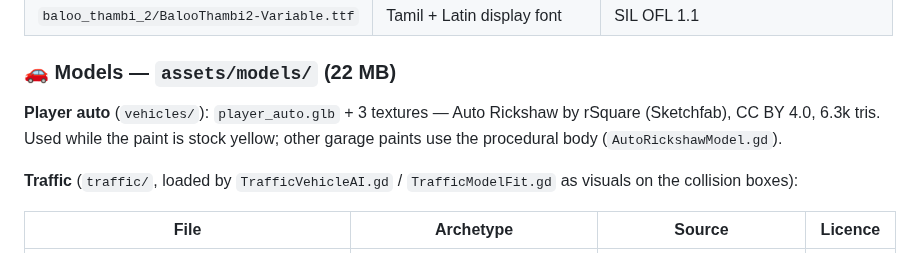
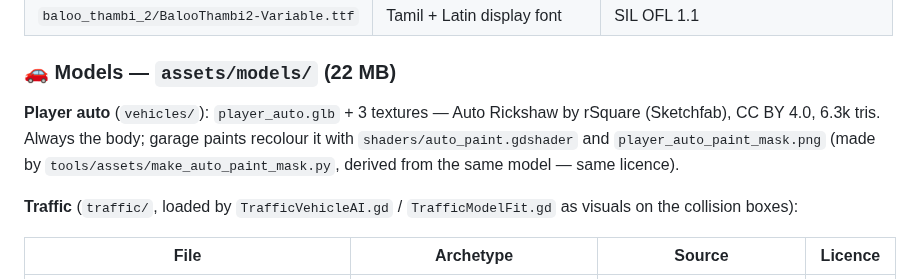
Before and after one commit to DavidRajPaul/Auto-Simulator-Game-GoDot, a Markdown page: assets/README.md, the part around the change. GitHub-like rendering.

```diff
--- a/assets/README.md
+++ b/assets/README.md
@@ -76,7 +76,7 @@ Missing files are fine: `VehicleAudio.stream_or()` falls back to the synthesised
 
 ### 🚗 Models — `assets/models/` (22 MB)
 
-**Player auto** (`vehicles/`): `player_auto.glb` + 3 textures — Auto Rickshaw by rSquare (Sketchfab), CC BY 4.0, 6.3k tris. Used while the paint is stock yellow; other garage paints use the procedural body (`AutoRickshawModel.gd`).
+**Player auto** (`vehicles/`): `player_auto.glb` + 3 textures — Auto Rickshaw by rSquare (Sketchfab), CC BY 4.0, 6.3k tris. Always the body; garage paints recolour it with `shaders/auto_paint.gdshader` and `player_auto_paint_mask.png` (made by `tools/assets/make_auto_paint_mask.py`, derived from the same model — same licence).
 
 **Traffic** (`traffic/`, loaded by `TrafficVehicleAI.gd` / `TrafficModelFit.gd` as visuals on the collision boxes):
 
```
Also changed, not shown: AGENTS.md (+1 -0 lines), README.md (+2 -2 lines), assets/models/vehicles/player_auto_paint_mask.png (added), docs/images/auto_paints_side_rear.png (added), 8 other files.
